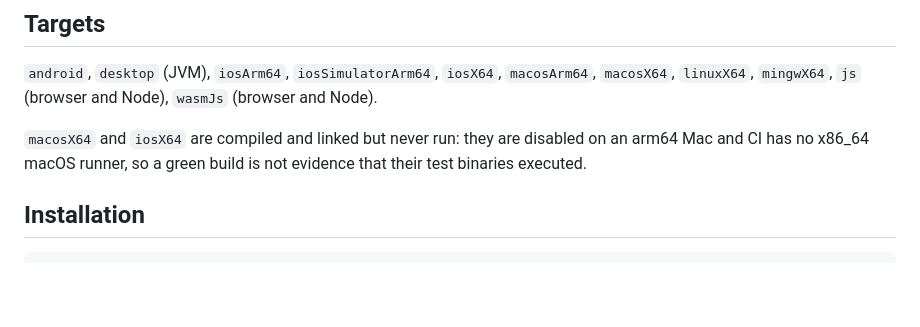
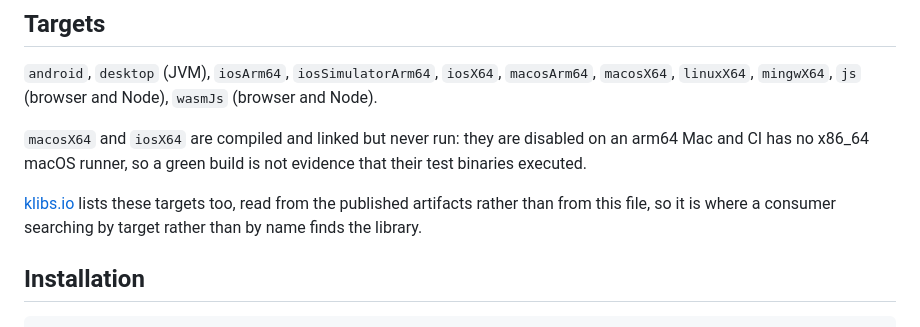
Before and after one commit to kunal26das/startup, a Markdown page: README.md, the part around the change. Rendered like a GitHub page; blank space fills up the shorter version.

```diff
--- a/README.md
+++ b/README.md
@@ -19,6 +19,10 @@ trimmed path rather than as a bare "cycle detected".
 
 `macosX64` and `iosX64` are compiled and linked but never run: they are disabled on an arm64 Mac and
 CI has no x86_64 macOS runner, so a green build is not evidence that their test binaries executed.
+
+[klibs.io](https://klibs.io/project/kunal26das/startup) lists these targets too, read from the
+published artifacts rather than from this file, so it is where a consumer searching by target
+rather than by name finds the library.
 
 ## Installation
 
```
Also changed, not shown: CLAUDE.md (+2 -2 lines).
